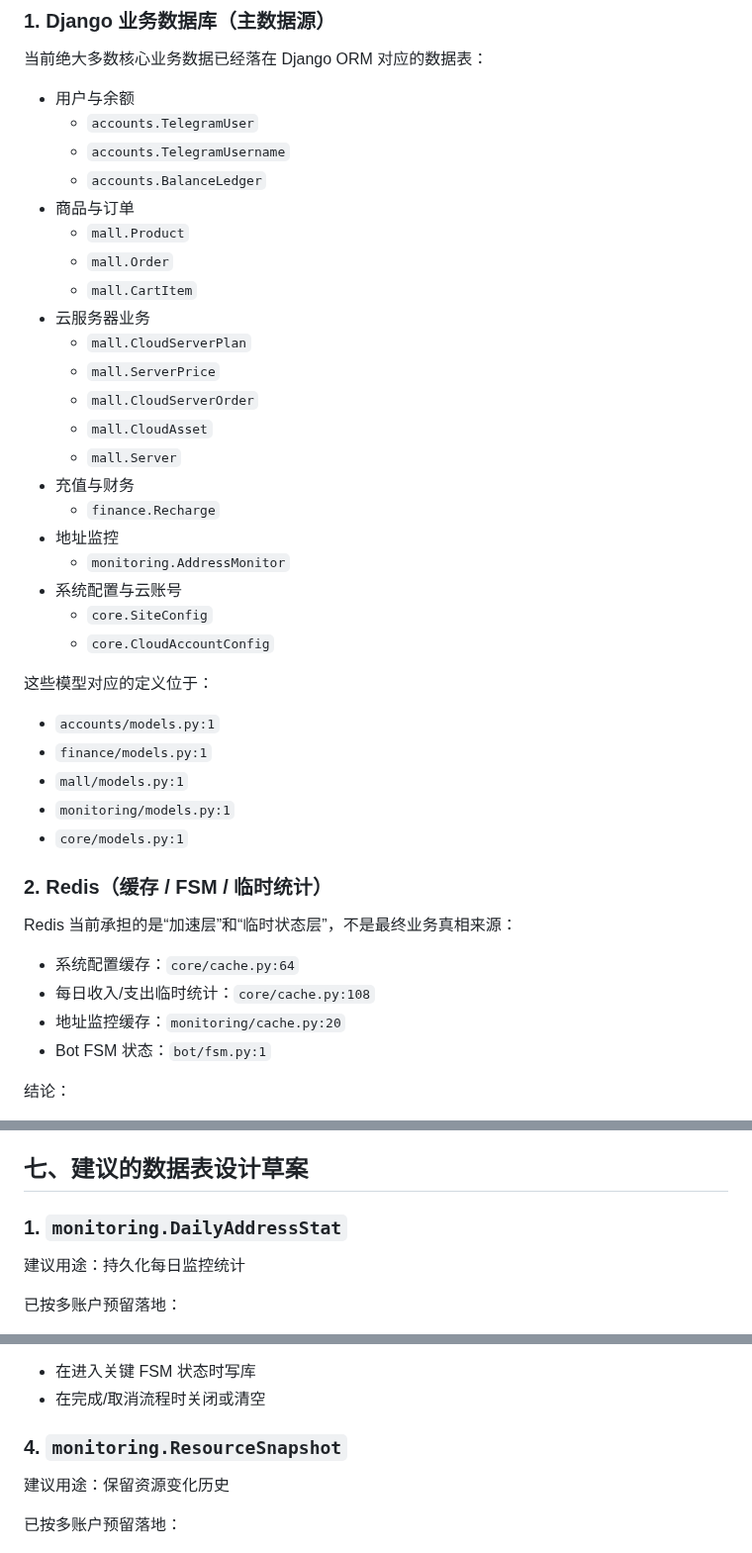
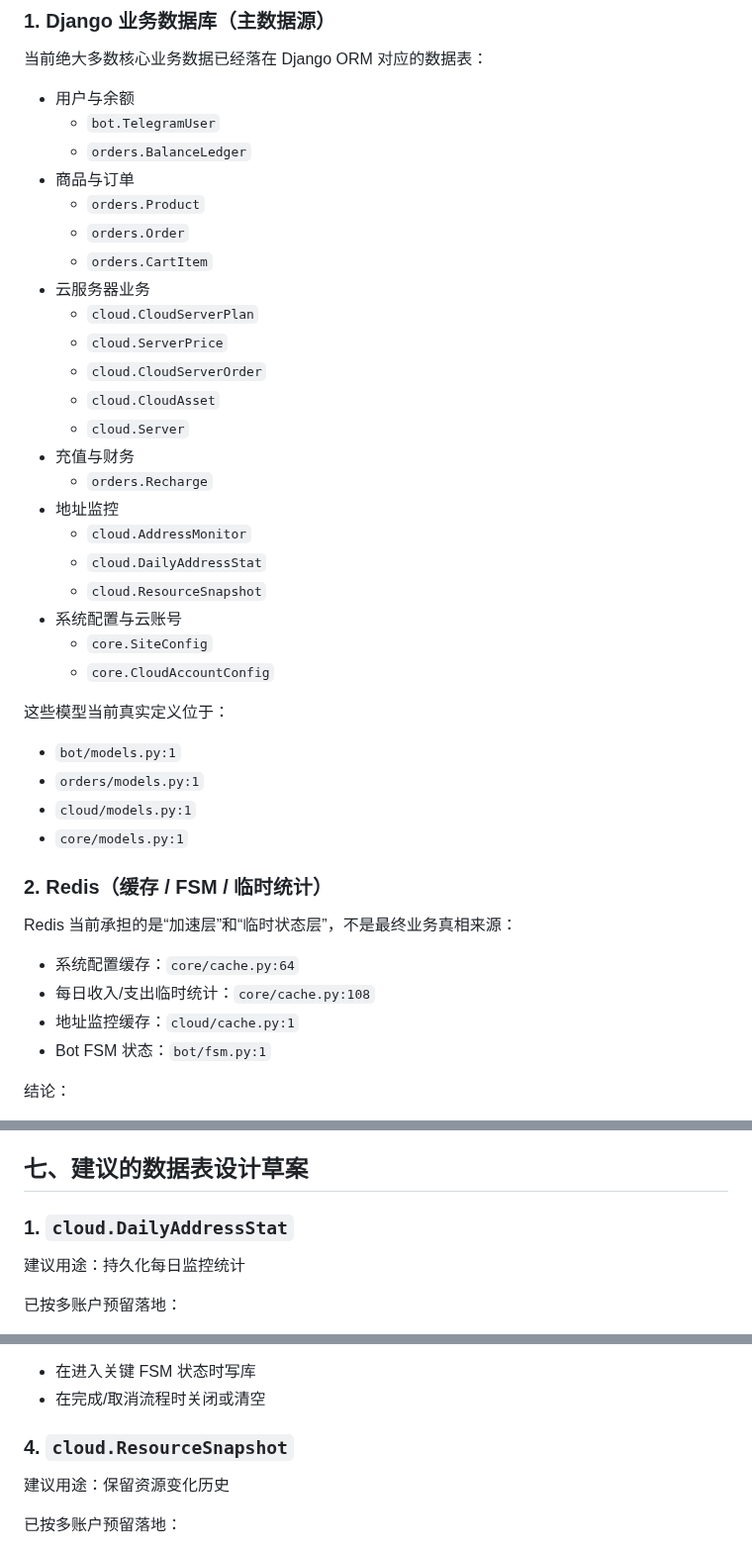
Before and after one commit to cnshiyi/shop, a Markdown page: docs/DATA_FLOW_AND_PERSISTENCE.md, 3 parts joined by grey strips. Shown at 99% size. GitHub-like rendering.

```diff
--- a/docs/DATA_FLOW_AND_PERSISTENCE.md
+++ b/docs/DATA_FLOW_AND_PERSISTENCE.md
@@ -12,32 +12,32 @@
 当前绝大多数核心业务数据已经落在 Django ORM 对应的数据表：
 
 - 用户与余额
-  - `accounts.TelegramUser`
-  - `accounts.TelegramUsername`
-  - `accounts.BalanceLedger`
+  - `bot.TelegramUser`
+  - `orders.BalanceLedger`
 - 商品与订单
-  - `mall.Product`
-  - `mall.Order`
-  - `mall.CartItem`
+  - `orders.Product`
+  - `orders.Order`
+  - `orders.CartItem`
 - 云服务器业务
-  - `mall.CloudServerPlan`
-  - `mall.ServerPrice`
-  - `mall.CloudServerOrder`
-  - `mall.CloudAsset`
-  - `mall.Server`
+  - `cloud.CloudServerPlan`
+  - `cloud.ServerPrice`
+  - `cloud.CloudServerOrder`
+  - `cloud.CloudAsset`
+  - `cloud.Server`
 - 充值与财务
-  - `finance.Recharge`
+  - `orders.Recharge`
 - 地址监控
-  - `monitoring.AddressMonitor`
+  - `cloud.AddressMonitor`
+  - `cloud.DailyAddressStat`
+  - `cloud.ResourceSnapshot`
 - 系统配置与云账号
   - `core.SiteConfig`
   - `core.CloudAccountConfig`
 
-这些模型对应的定义位于：
-- `accounts/models.py:1`
-- `finance/models.py:1`
-- `mall/models.py:1`
-- `monitoring/models.py:1`
+这些模型当前真实定义位于：
+- `bot/models.py:1`
+- `orders/models.py:1`
+- `cloud/models.py:1`
 - `core/models.py:1`
 
 ### 2. Redis（缓存 / FSM / 临时统计）
@@ -45,7 +45,7 @@ Redis 当前承担的是“加速层”和“临时状态层”，不是最终
 
 - 系统配置缓存：`core/cache.py:64`
 - 每日收入/支出临时统计：`core/cache.py:108`
-- 地址监控缓存：`monitoring/cache.py:20`
+- 地址监控缓存：`cloud/cache.py:1`
 - Bot FSM 状态：`bot/fsm.py:1`
 
 结论：
@@ -327,7 +327,7 @@ Redis 当前承担的是“加速层”和“临时状态层”，不是最终
 
 ## 七、建议的数据表设计草案
 
-### 1. `monitoring.DailyAddressStat`
+### 1. `cloud.DailyAddressStat`
 建议用途：持久化每日监控统计
 
 已按多账户预留落地：
@@ -393,7 +393,7 @@ Redis 当前承担的是“加速层”和“临时状态层”，不是最终
 - 在进入关键 FSM 状态时写库
 - 在完成/取消流程时关闭或清空
 
-### 4. `monitoring.ResourceSnapshot`
+### 4. `cloud.ResourceSnapshot`
 建议用途：保留资源变化历史
 
 已按多账户预留落地：
```
Also changed, not shown: CHANGELOG.md (+8 -0 lines), docs/refactor-mapping.md (+12 -12 lines).
